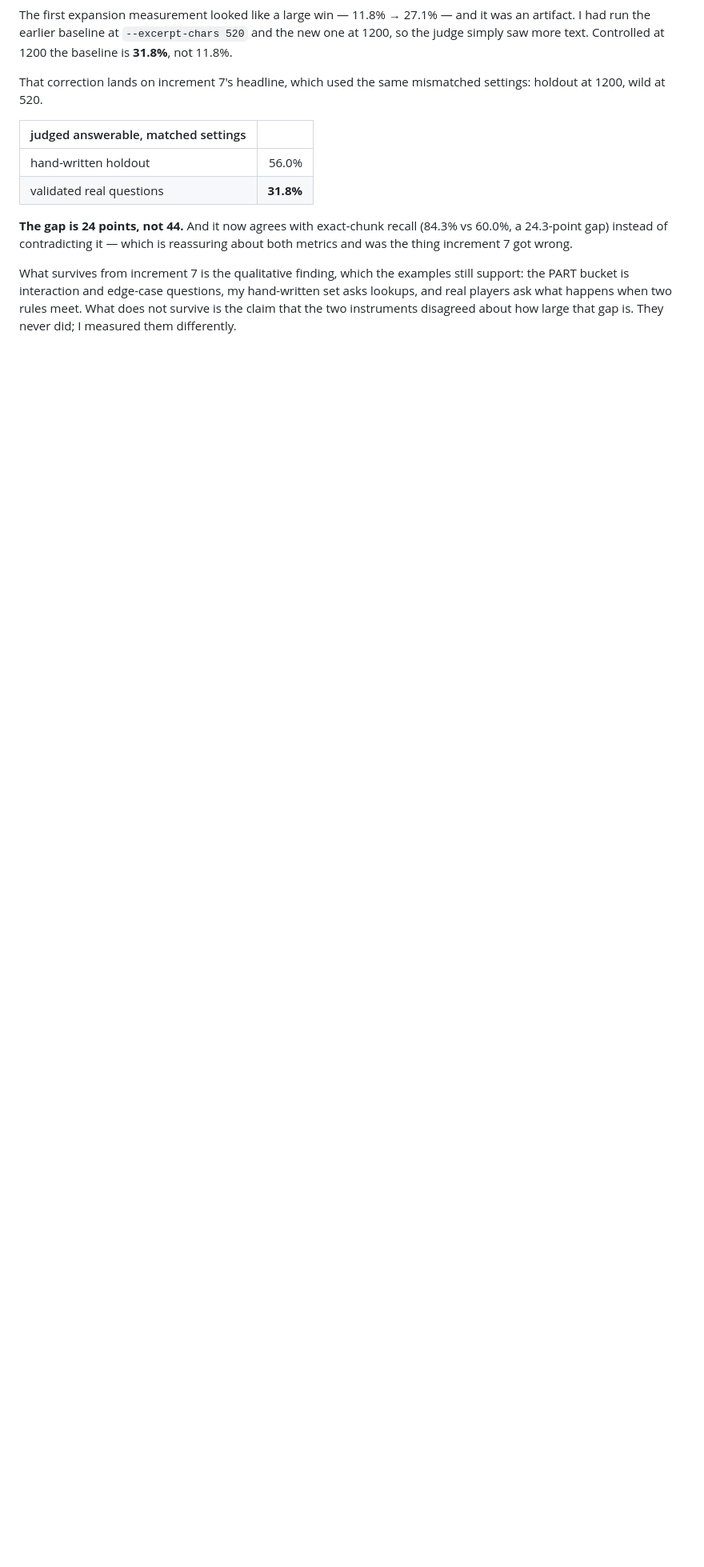
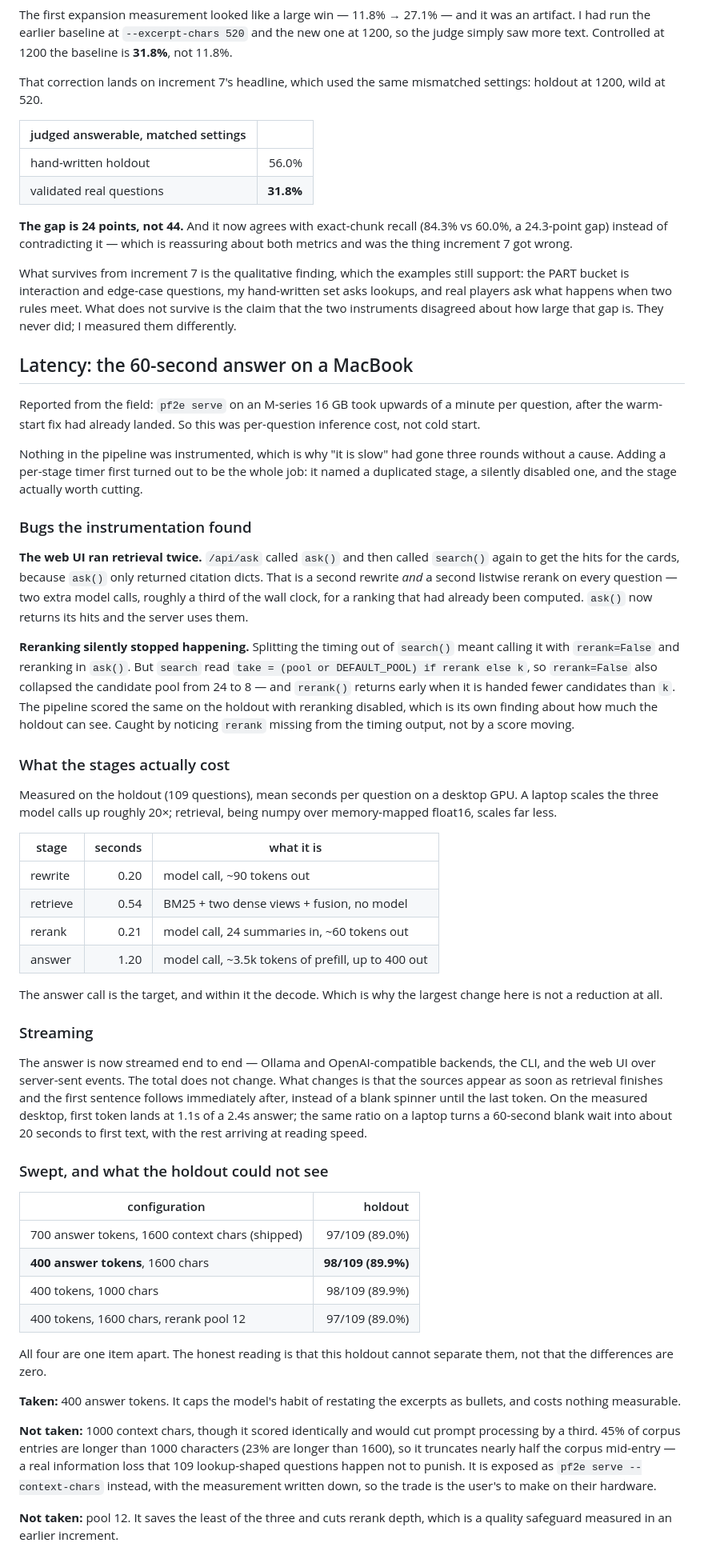
Before and after one commit to DeastinY/klever-kobold, a Markdown page: notes/experiments.md, the part around the change. Shown at 80% size. Rendered like a GitHub page; blank space fills up the shorter version.

```diff
--- a/notes/experiments.md
+++ b/notes/experiments.md
@@ -965,3 +965,83 @@ still support: the PART bucket is interaction and edge-case questions, my
 hand-written set asks lookups, and real players ask what happens when two rules
 meet. What does not survive is the claim that the two instruments disagreed about
 how large that gap is. They never did; I measured them differently.
+
+## Latency: the 60-second answer on a MacBook
+
+Reported from the field: `pf2e serve` on an M-series 16 GB took upwards of a
+minute per question, after the warm-start fix had already landed. So this was
+per-question inference cost, not cold start.
+
+Nothing in the pipeline was instrumented, which is why "it is slow" had gone
+three rounds without a cause. Adding a per-stage timer first turned out to be
+the whole job: it named a duplicated stage, a silently disabled one, and the
+stage actually worth cutting.
+
+### Bugs the instrumentation found
+
+**The web UI ran retrieval twice.** `/api/ask` called `ask()` and then called
+`search()` again to get the hits for the cards, because `ask()` only returned
+citation dicts. That is a second rewrite *and* a second listwise rerank on every
+question — two extra model calls, roughly a third of the wall clock, for a
+ranking that had already been computed. `ask()` now returns its hits and the
+server uses them.
+
+**Reranking silently stopped happening.** Splitting the timing out of `search()`
+meant calling it with `rerank=False` and reranking in `ask()`. But `search` read
+`take = (pool or DEFAULT_POOL) if rerank else k`, so `rerank=False` also
+collapsed the candidate pool from 24 to 8 — and `rerank()` returns early when
+it is handed fewer candidates than `k`. The pipeline scored the same on the
+holdout with reranking disabled, which is its own finding about how much the
+holdout can see. Caught by noticing `rerank` missing from the timing output, not
+by a score moving.
+
+### What the stages actually cost
+
+Measured on the holdout (109 questions), mean seconds per question on a desktop
+GPU. A laptop scales the three model calls up roughly 20×; retrieval, being
+numpy over memory-mapped float16, scales far less.
+
+| stage | seconds | what it is |
+| --- | ---: | --- |
+| rewrite | 0.20 | model call, ~90 tokens out |
+| retrieve | 0.54 | BM25 + two dense views + fusion, no model |
+| rerank | 0.21 | model call, 24 summaries in, ~60 tokens out |
+| answer | 1.20 | model call, ~3.5k tokens of prefill, up to 400 out |
+
+The answer call is the target, and within it the decode. Which is why the
+largest change here is not a reduction at all.
+
+### Streaming
+
+The answer is now streamed end to end — Ollama and OpenAI-compatible backends,
+the CLI, and the web UI over server-sent events. The total does not change. What
+changes is that the sources appear as soon as retrieval finishes and the first
+sentence follows immediately after, instead of a blank spinner until the last
+token. On the measured desktop, first token lands at 1.1s of a 2.4s answer; the
+same ratio on a laptop turns a 60-second blank wait into about 20 seconds to
+first text, with the rest arriving at reading speed.
+
+### Swept, and what the holdout could not see
+
+| configuration | holdout |
+| --- | ---: |
+| 700 answer tokens, 1600 context chars (shipped) | 97/109 (89.0%) |
+| **400 answer tokens**, 1600 chars | **98/109 (89.9%)** |
+| 400 tokens, 1000 chars | 98/109 (89.9%) |
+| 400 tokens, 1600 chars, rerank pool 12 | 97/109 (89.0%) |
+
+All four are one item apart. The honest reading is that this holdout cannot
+separate them, not that the differences are zero.
+
+**Taken:** 400 answer tokens. It caps the model's habit of restating the
+excerpts as bullets, and costs nothing measurable.
+
+**Not taken:** 1000 context chars, though it scored identically and would cut
+prompt processing by a third. 45% of corpus entries are longer than 1000
+characters (23% are longer than 1600), so it truncates nearly half the corpus
+mid-entry — a real information loss that 109 lookup-shaped questions happen not
+to punish. It is exposed as `pf2e serve --context-chars` instead, with the
+measurement written down, so the trade is the user's to make on their hardware.
+
+**Not taken:** pool 12. It saves the least of the three and cuts rerank depth,
+which is a quality safeguard measured in an earlier increment.
```
Also changed, not shown: README.md (+19 -0 lines), docs/img/ui-dark.png (added), docs/img/ui-light.png (added), 13 other files.
